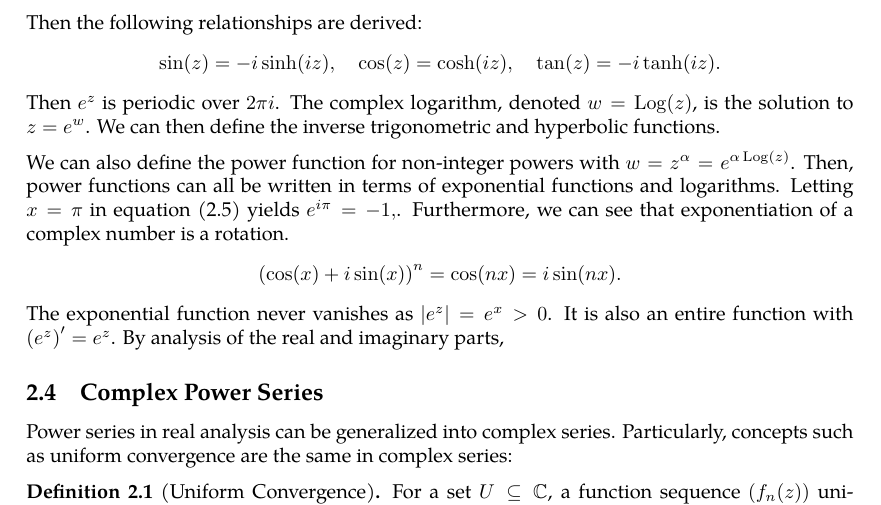
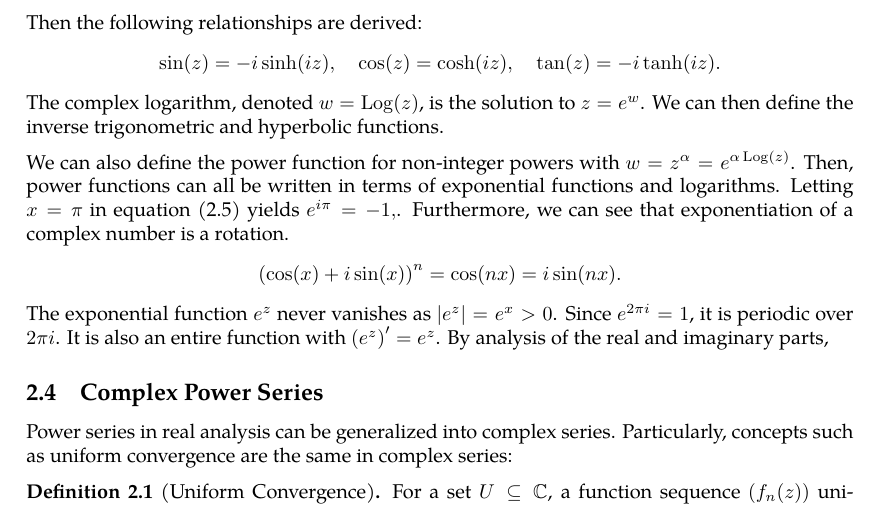
Before and after one commit to slipperking/complex-analysis-latex, a LaTeX document (main.tex): part of page 14 of 38, cut so that both start at the same text. Compiled offline with pdfLaTeX.

Commit message:
overleaf_to_git (Tue Jun  3 23:14:30 2025 -0700): update main.tex from r7098 to r7106

```diff
--- a/main.tex
+++ b/main.tex
@@ -361,11 +361,11 @@ This is better written as \begin{equation}
 \end{align*}
 Then the following relationships are derived:
 \[\sin(z)=-i\sinh(iz),\quad\cos(z)=\cosh(iz),\quad\tan(z)=-i\tanh(iz).\]
-Then \(e^z\) is periodic over \(2\pi i\). The complex logarithm, denoted \(w=\Log(z)\), is the solution to \(z=e^w\). We can then define the inverse trigonometric and hyperbolic functions.
+The complex logarithm, denoted \(w=\Log(z)\), is the solution to \(z=e^w\). We can then define the inverse trigonometric and hyperbolic functions.
 
 We can also define the power function for non-integer powers with \(w=z^\alpha=e^{\alpha\Log(z)}\). Then, power functions can all be written in terms of exponential functions and logarithms. Letting \(x=\pi\) in equation \eqref{eq:eulersformula} yields \(e^{i\pi}=-1,\). Furthermore, we can see that exponentiation of a complex number is a rotation.
 \[\paren{\cos(x)+i\sin(x)}^n=\cos(nx)=i\sin(nx).\]
-The exponential function never vanishes as \(\abs{e^z}=e^x>0\). It is also an entire function with \(\paren{e^z}'=e^z\). By analysis of the real and imaginary parts,
+The exponential function \(e^z\) never vanishes as \(\abs{e^z}=e^x>0\). Since \(e^{2\pi i}=1\), it is periodic over \(2\pi i\). It is also an entire function with \(\paren{e^z}'=e^z\). By analysis of the real and imaginary parts,
 \subsection{Complex Power Series}
 Power series in real analysis can be generalized into complex series. Particularly, concepts such as uniform convergence are the same in complex series:
 \begin{definition}[Uniform Convergence]
```
